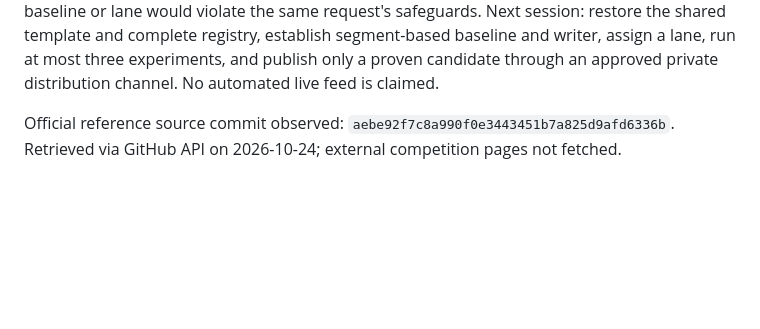
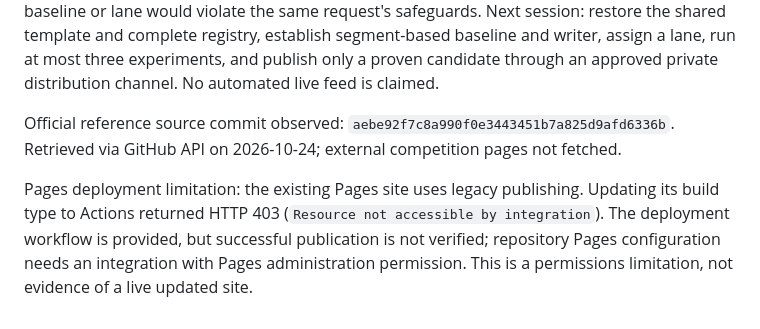
Before and after one commit to buffedlizard55-lab/GEMSDOE90, a Markdown page: docs/session-review.md, the part around the change. Rendered like a GitHub page; blank space fills up the shorter version.

Commit message:
Record Pages administration permission blocker
Co-authored-by: arena-agent <297053741+arena-agent@users.noreply.github.com>

```diff
--- a/docs/session-review.md
+++ b/docs/session-review.md
@@ -26,3 +26,5 @@ The shared validator previously accepted positive/negative infinity inside the f
 Added Pages dashboard, executive submission guide and negative run card. No approval/download link is shown without supporting evidence. Existing README/slot plan is historical and does not override the new readiness warning. The user's request for an immediately submit-ready unique TIFF remains **unfulfilled**, because inventing an evaluator, baseline or lane would violate the same request's safeguards. Next session: restore the shared template and complete registry, establish segment-based baseline and writer, assign a lane, run at most three experiments, and publish only a proven candidate through an approved private distribution channel. No automated live feed is claimed.
 
 Official reference source commit observed: `aebe92f7c8a990f0e3443451b7a825d9afd6336b`. Retrieved via GitHub API on 2026-10-24; external competition pages not fetched.
+
+Pages deployment limitation: the existing Pages site uses legacy publishing. Updating its build type to Actions returned HTTP 403 (`Resource not accessible by integration`). The deployment workflow is provided, but successful publication is not verified; repository Pages configuration needs an integration with Pages administration permission. This is a permissions limitation, not evidence of a live updated site.
```
